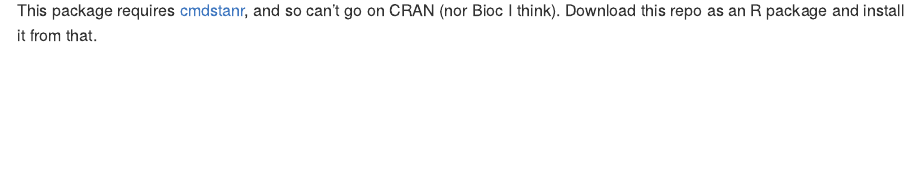
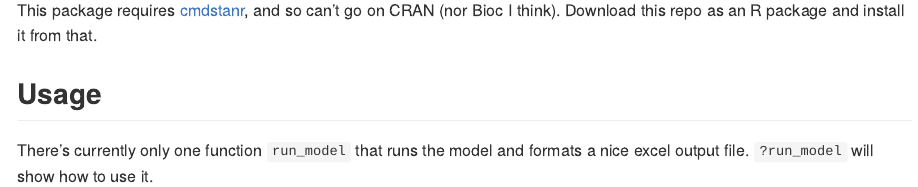
Before and after one commit to andrewGhazi/basehitmodel, an R Markdown document (README.Rmd): the page in a window 1100 px wide, from 90 px down. The pictures show the output file README.md that the author committed with the source, drawn offline in the style of GitHub.

Commit message:
usage update

```diff
--- a/README.Rmd
+++ b/README.Rmd
@@ -16,3 +16,7 @@ knitr::opts_chunk$set(
 ## Installation
 
 This package requires [cmdstanr](https://mc-stan.org/cmdstanr/articles/cmdstanr.html), and so can't go on CRAN (nor Bioc I think). Download this repo as an R package and install it from that.
+
+## Usage
+
+There's currently only one function `run_model` that runs the model and formats a nice excel output file. `?run_model` will show how to use it.
```
Also changed, not shown: README.md.
